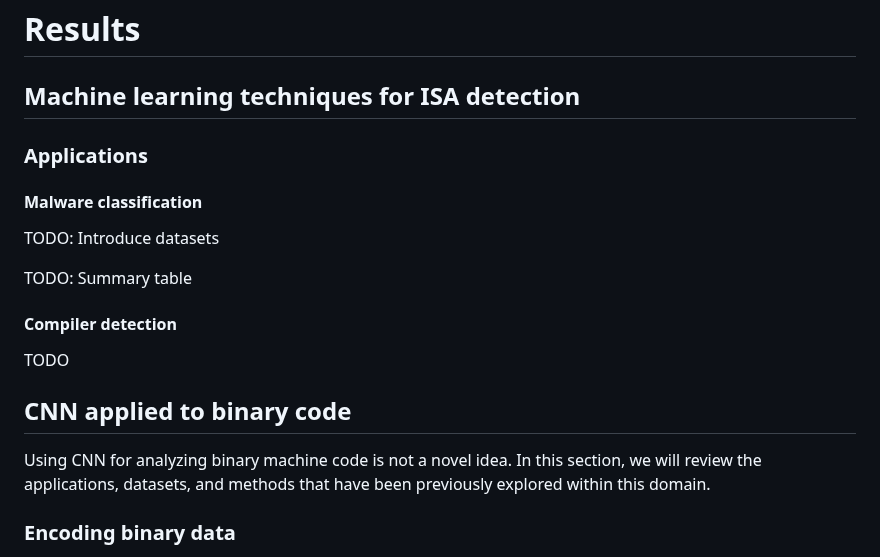
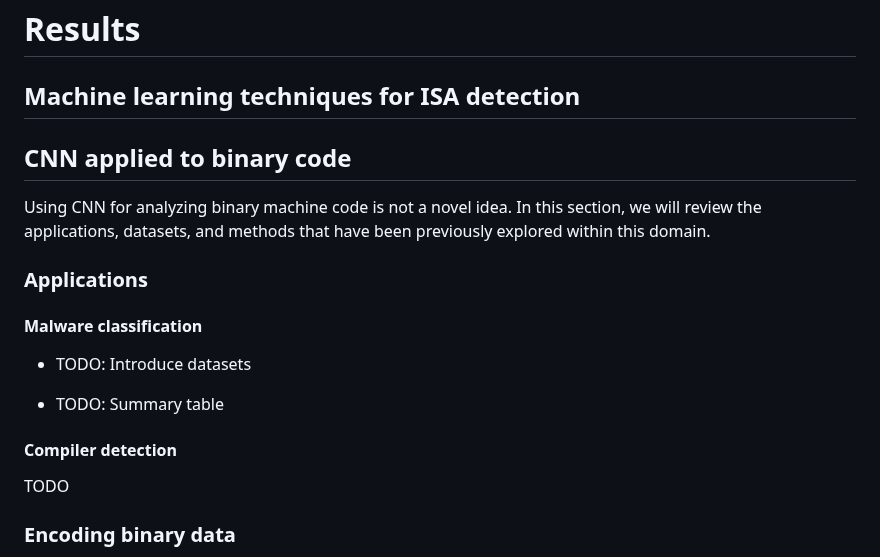
Before and after one commit to mikkelsvartveit/thesis, a Markdown page: preproject/content/04-results.md, the part around the change. Drawn GitHub-style.

Commit message:
Fix incorrect structure

```diff
--- a/preproject/content/04-results.md
+++ b/preproject/content/04-results.md
@@ -1,22 +1,22 @@
 # Results
 
 ## Machine learning techniques for ISA detection
+
+## CNN applied to binary code
+
+Using CNN for analyzing binary machine code is not a novel idea. In this section, we will review the applications, datasets, and methods that have been previously explored within this domain.
 
 ### Applications
 
 #### Malware classification
 
-TODO: Introduce datasets
+- TODO: Introduce datasets
 
-TODO: Summary table
+- TODO: Summary table
 
 #### Compiler detection
 
 TODO
-
-## CNN applied to binary code
-
-Using CNN for analyzing binary machine code is not a novel idea. In this section, we will review the applications, datasets, and methods that have been previously explored within this domain.
 
 ### Encoding binary data
 
```
